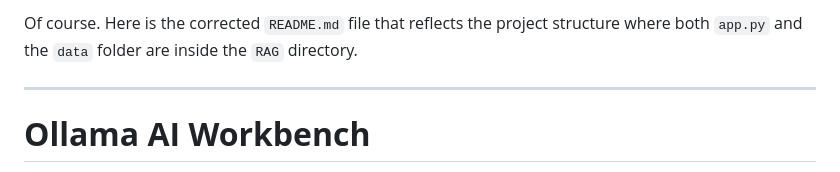
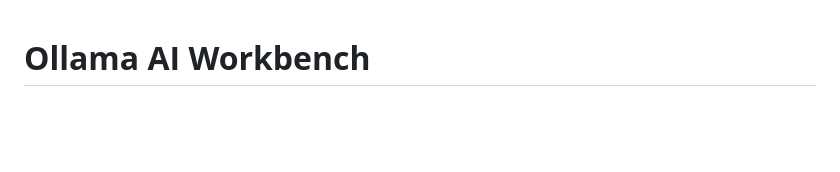
Before and after one commit to syed86867/Offline-Ai-assistant-code-and-content-genertor-and-cv-filtering-system, a Markdown page: new.md, the part around the change. GitHub-like rendering; blank space fills up the shorter version.

```diff
--- a/new.md
+++ b/new.md
@@ -1,8 +1,3 @@
-
-Of course. Here is the corrected `README.md` file that reflects the project structure where both `app.py` and the `data` folder are inside the `RAG` directory.
-
----
-
 # **Ollama AI Workbench**
 
 A powerful, self-hosted web application that leverages local AI models via Ollama to generate code, create content, and intelligently analyze resumes (RAG) — all running completely offline on your machine.
```
